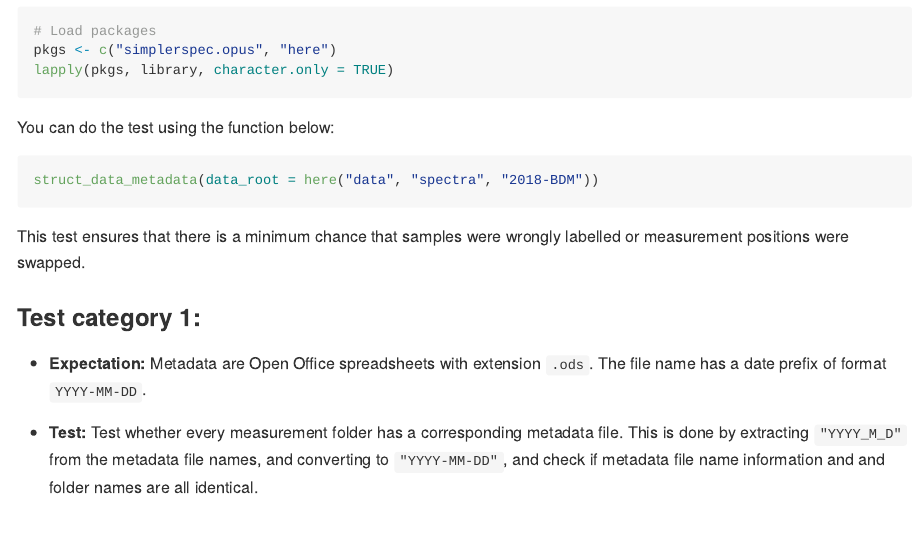
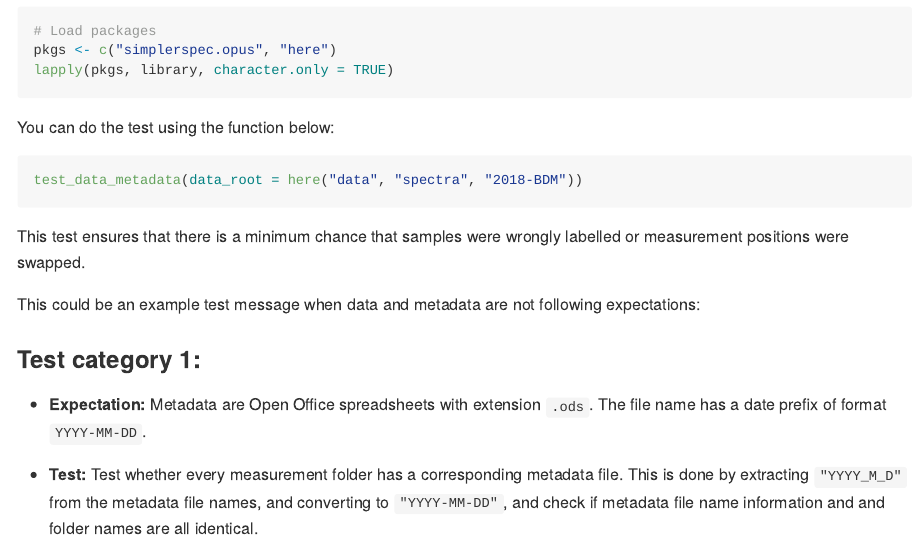
Before and after one commit to philipp-baumann/simplerspec.opus, an R Markdown document (README.Rmd): the page in a window 1100 px wide, from 510 px down. The pictures show the output file README.md that the author committed with the source, drawn offline in the style of GitHub.

Commit message:
Rename because `test_data_metadata` is more expressive

````diff
--- a/README.Rmd
+++ b/README.Rmd
@@ -44,12 +44,17 @@ lapply(pkgs, library, character.only = TRUE)
 You can do the test using the function below:
 
 ```{r, eval = FALSE}
-struct_data_metadata(data_root = here("data", "spectra", "2018-BDM"))
+test_data_metadata(data_root = here("data", "spectra", "2018-BDM"))
 ```
 
 
 This test ensures that there is a minimum chance that samples were wrongly
 labelled or measurement positions were swapped.
+
+This could be an example test message when data and metadata are not following
+expectations:
+
+
 
 
 ### Test category 1:
````
Also changed, not shown: R/test-data-metadata.R (renamed from R/opuslab-check-dirs-files.R, +1 -1 lines), README.md, 3 other files.
